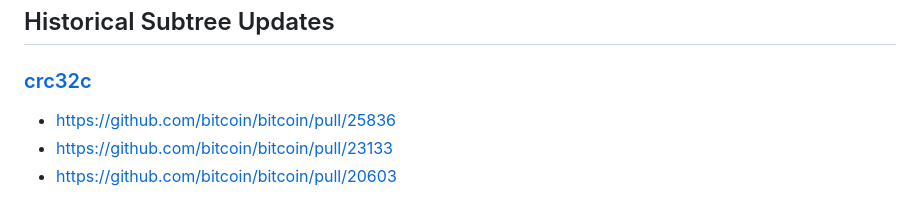
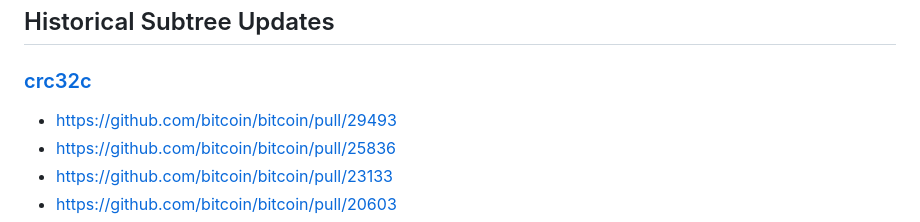
Before and after one commit to fanquake/core-review, a Markdown page: subtree-merge.md, the part around the change. GitHub-like rendering.

Commit message:
subtree: add latest crc32c subtree update

```diff
--- a/subtree-merge.md
+++ b/subtree-merge.md
@@ -32,6 +32,7 @@ GOOD
 
 ### [crc32c](https://github.com/bitcoin-core/crc32c-subtree)
 
+- https://github.com/bitcoin/bitcoin/pull/29493
 - https://github.com/bitcoin/bitcoin/pull/25836
 - https://github.com/bitcoin/bitcoin/pull/23133
 - https://github.com/bitcoin/bitcoin/pull/20603
```
